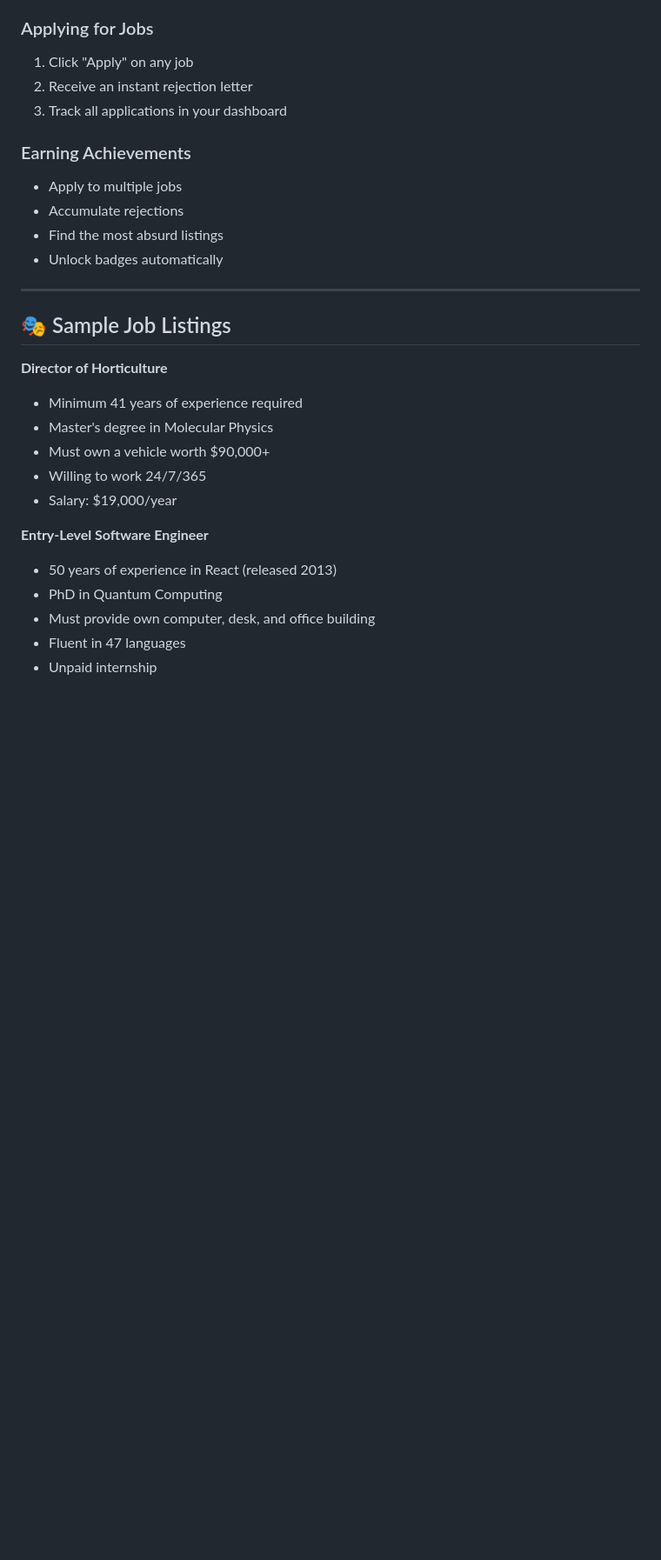
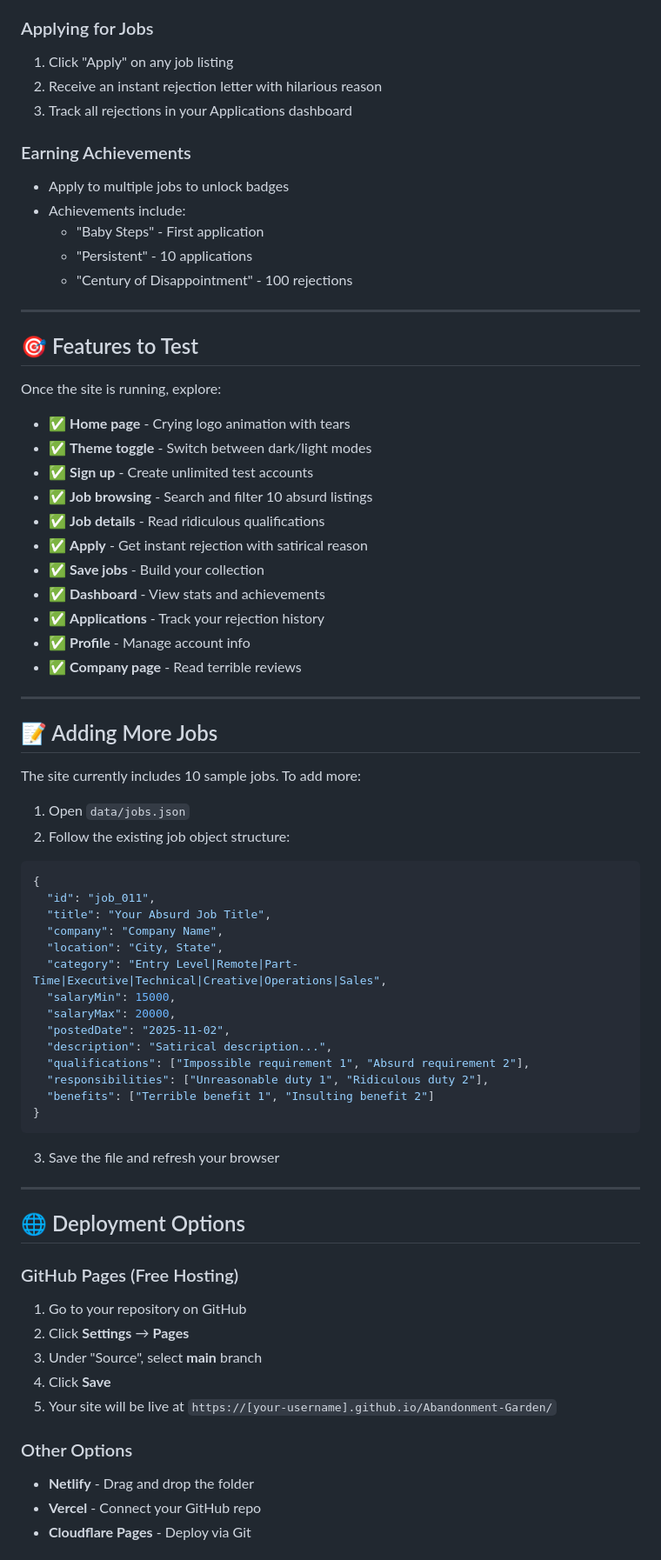
Before and after one commit to Myrmecology/Abandonment-Garden, a Markdown page: README.md, the part around the change printed below. Shown: that part at 87% size. Drawn GitHub-style; blank space fills up the shorter version.

````diff
--- a/README.md
+++ b/README.md
@@ -178,29 +155,72 @@ Abandonment-Garden/
 
 ### Applying for Jobs
-1. Click "Apply" on any job
-2. Receive an instant rejection letter
-3. Track all applications in your dashboard
+1. Click "Apply" on any job listing
+2. Receive an instant rejection letter with hilarious reason
+3. Track all rejections in your Applications dashboard
 
 ### Earning Achievements
-- Apply to multiple jobs
-- Accumulate rejections
-- Find the most absurd listings
-- Unlock badges automatically
+- Apply to multiple jobs to unlock badges
+- Achievements include:
+  - "Baby Steps" - First application
+  - "Persistent" - 10 applications
+  - "Century of Disappointment" - 100 rejections
 
 ---
 
-## 🎭 Sample Job Listings
+## 🎯 Features to Test
 
-**Director of Horticulture**
-- Minimum 41 years of experience required
-- Master's degree in Molecular Physics
-- Must own a vehicle worth $90,000+
-- Willing to work 24/7/365
-- Salary: $19,000/year
+Once the site is running, explore:
+- ✅ **Home page** - Crying logo animation with tears
+- ✅ **Theme toggle** - Switch between dark/light modes
+- ✅ **Sign up** - Create unlimited test accounts
+- ✅ **Job browsing** - Search and filter 10 absurd listings
+- ✅ **Job details** - Read ridiculous qualifications
+- ✅ **Apply** - Get instant rejection with satirical reason
+- ✅ **Save jobs** - Build your collection
+- ✅ **Dashboard** - View stats and achievements
+- ✅ **Applications** - Track your rejection history
+- ✅ **Profile** - Manage account info
+- ✅ **Company page** - Read terrible reviews
 
-**Entry-Level Software Engineer**
-- 50 years of experience in React (released 2013)
-- PhD in Quantum Computing
-- Must provide own computer, desk, and office building
-- Fluent in 47 languages
-- Unpaid internship
+---
+
+## 📝 Adding More Jobs
+
+The site currently includes 10 sample jobs. To add more:
+
+1. Open `data/jobs.json`
+2. Follow the existing job object structure:
+```json
+{
+  "id": "job_011",
+  "title": "Your Absurd Job Title",
+  "company": "Company Name",
+  "location": "City, State",
+  "category": "Entry Level|Remote|Part-Time|Executive|Technical|Creative|Operations|Sales",
+  "salaryMin": 15000,
+  "salaryMax": 20000,
+  "postedDate": "2025-11-02",
+  "description": "Satirical description...",
+  "qualifications": ["Impossible requirement 1", "Absurd requirement 2"],
+  "responsibilities": ["Unreasonable duty 1", "Ridiculous duty 2"],
+  "benefits": ["Terrible benefit 1", "Insulting benefit 2"]
+}
+```
+3. Save the file and refresh your browser
+
+---
+
+## 🌐 Deployment Options
+
+### GitHub Pages (Free Hosting)
+1. Go to your repository on GitHub
+2. Click **Settings** → **Pages**
+3. Under "Source", select **main** branch
+4. Click **Save**
+5. Your site will be live at `https://[your-username].github.io/Abandonment-Garden/`
+
+### Other Options
+- **Netlify** - Drag and drop the folder
+- **Vercel** - Connect your GitHub repo
+- **Cloudflare Pages** - Deploy via Git
+
````
Also changed, not shown: other parts of README.md (+125 -76 lines).
